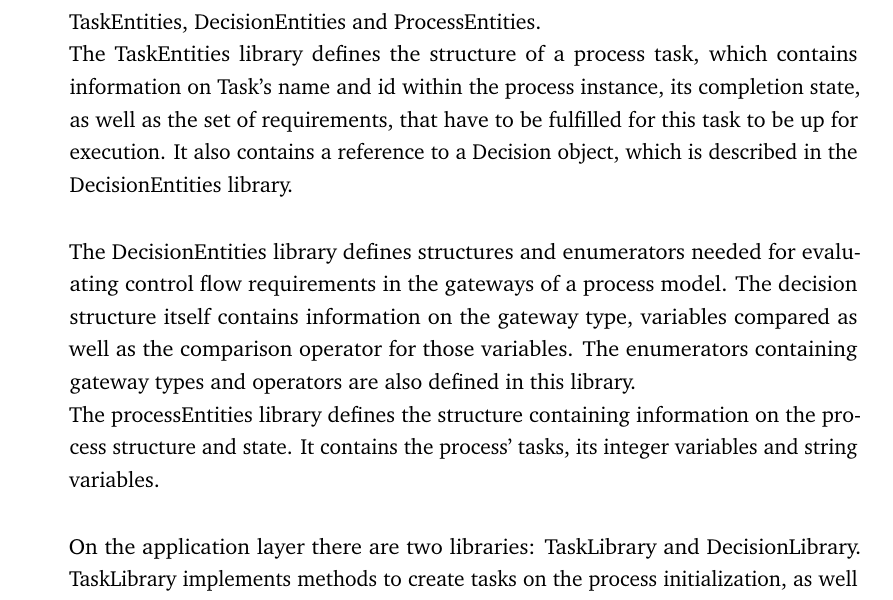
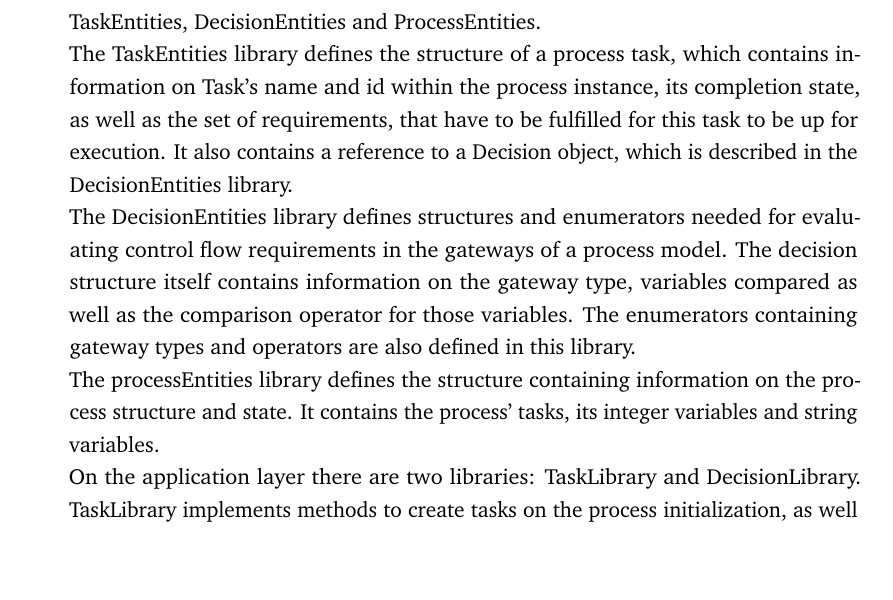
Before and after one commit to phischolz/chrysalis-resources, a LaTeX thesis (Thesis_Latex/chrysalis-report.tex, which reads Thesis_Latex/content/subchapter-improvements-ethereum-overhaul.tex): part of page 36 of 62, cut so that both start at the same text, the shorter picture padded with empty space. Compiled offline with pdfLaTeX.

Commit message:
Picture fix

```diff
--- a/Thesis_Latex/content/subchapter-improvements-ethereum-overhaul.tex
+++ b/Thesis_Latex/content/subchapter-improvements-ethereum-overhaul.tex
@@ -23,11 +23,9 @@ As an implementation model for this task clean architecture was chosen, since th
 \label{sec:impr:eth:implementation}
 
 On the domain model layer, the libraries containing structs defining the objects of a process model along with the process state were implemented. These libraries were TaskEntities, DecisionEntities and ProcessEntities.\newline
-The TaskEntities library defines the structure of a process task, which contains information on Task's name and id within the process instance, its completion state, as well as the set of requirements, that have to be fulfilled for this task to be up for execution. It also contains a reference to a Decision object, which is described in the DecisionEntities library.
-
+The TaskEntities library defines the structure of a process task, which contains information on Task's name and id within the process instance, its completion state, as well as the set of requirements, that have to be fulfilled for this task to be up for execution. It also contains a reference to a Decision object, which is described in the DecisionEntities library.\newline
 The DecisionEntities library defines structures and enumerators needed for evaluating control flow requirements in the gateways of a process model. The decision structure itself contains information on the gateway type, variables compared as well as the comparison operator for those variables. The enumerators containing gateway types and operators are also defined in this library.\newline
-The processEntities library defines the structure containing information on the process structure and state. It contains the process' tasks, its integer variables and string variables.
-
+The processEntities library defines the structure containing information on the process structure and state. It contains the process' tasks, its integer variables and string variables.\newline
 On the application layer there are two libraries: TaskLibrary and DecisionLibrary. TaskLibrary implements methods to create tasks on the process initialization, as well as methods to handle execution of tasks including evaluation of task requirements. To evaluate gateway conditions it calls the DecisionLibrary, which implements appropriate functionality.\newline
 The presentation layer consists of the BasicEnzian smart contract, which provides entry points for the EnzianYellow library to interact with, as well as keeps the state of the process instance and its event log.
 
@@ -39,3 +39,4 @@ The presentation layer consists of the BasicEnzian smart contract, which provide
+\pagebreak
 
 \subsection{Result}
 \label{sec:impr:eth:result}
```
Also changed, not shown: Thesis_Latex/content/subchapter-improvements-ethereum-overhaul.tex (6 more changed lines).
